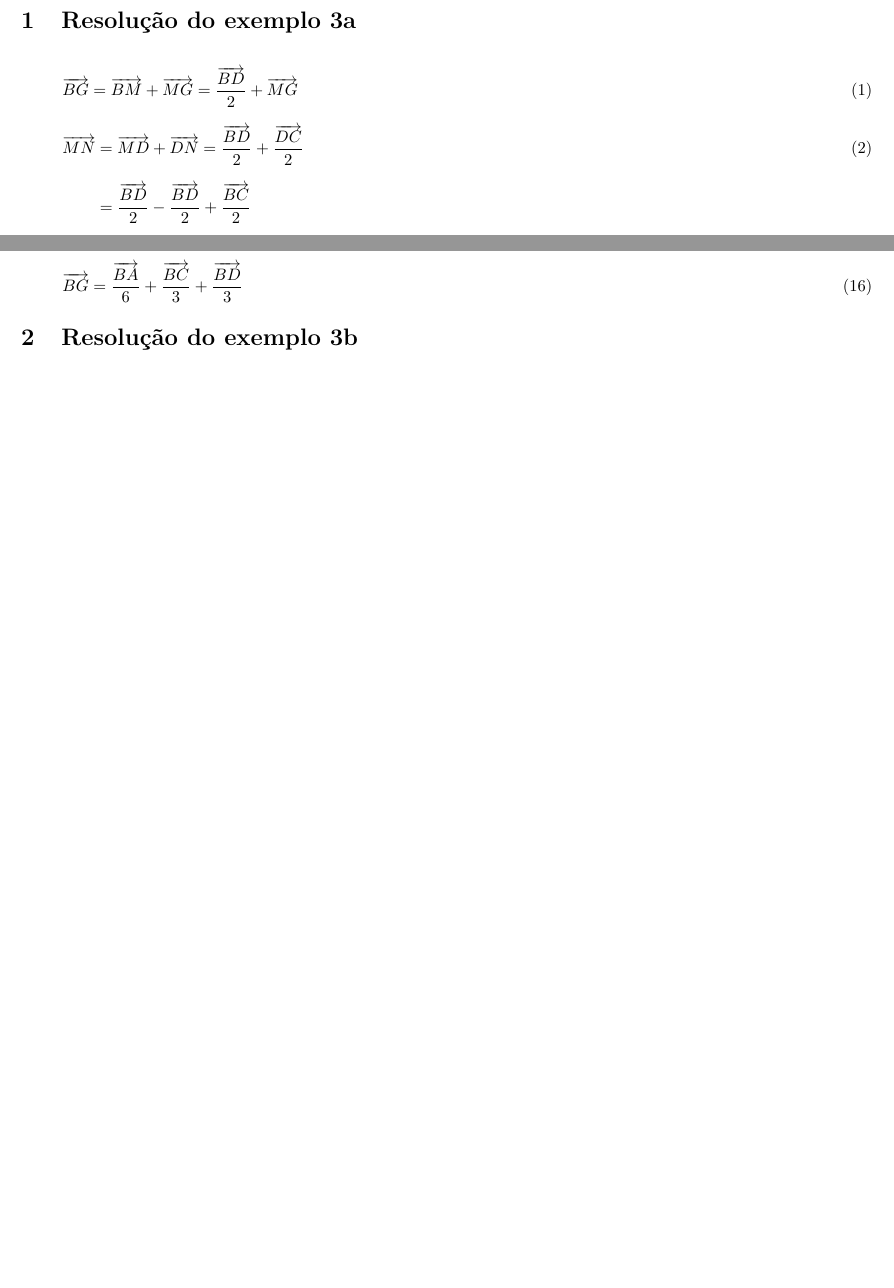
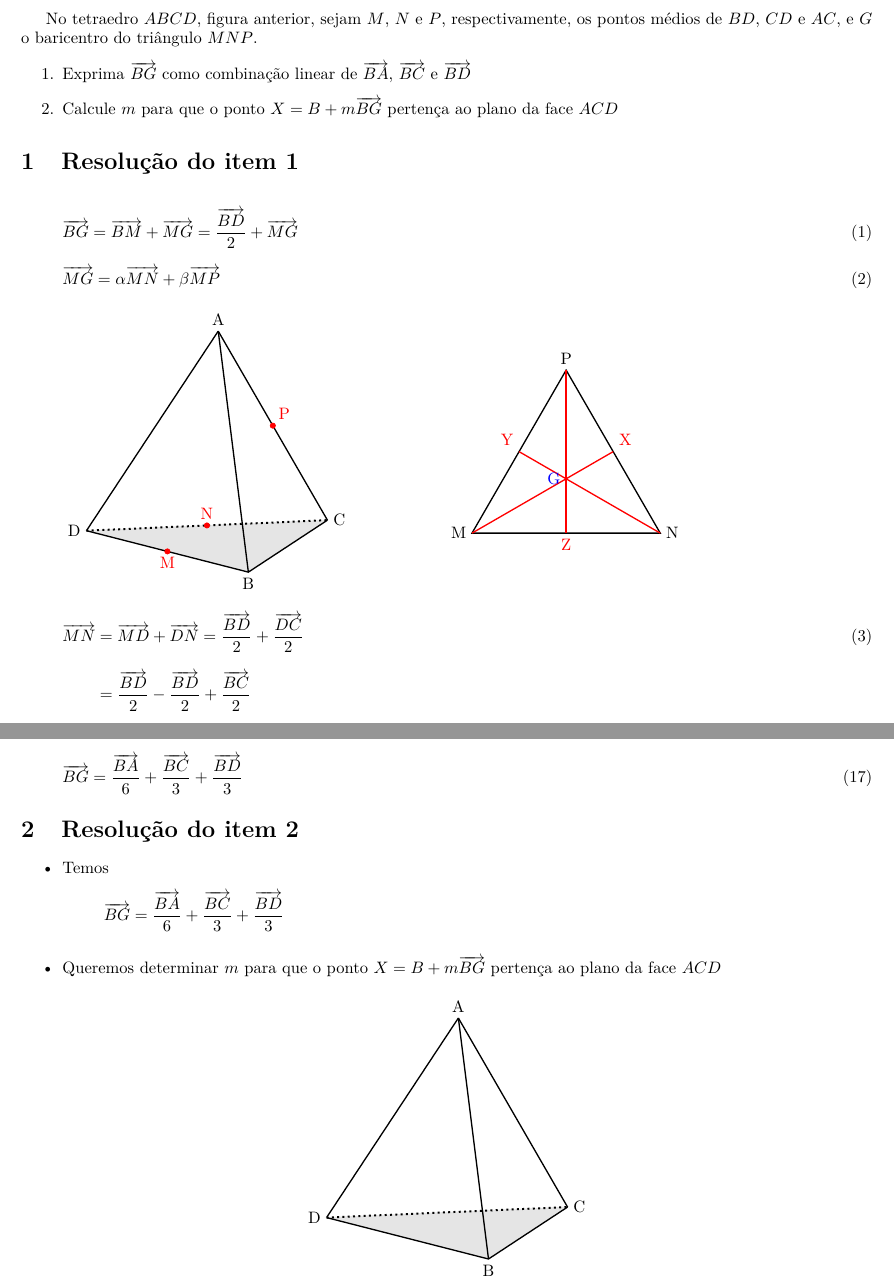
Before and after one commit to shpnft/ufam_geometria, a LaTeX document (annotations/exemplo-3.tex): two parts of pages 1 and 2 of 2 before the commit and two parts of pages 1 and 2 of 3 after it, joined at a grey line, cut at the place of the change, the shorter picture padded with empty space. Compiled offline with pdfLaTeX.

Commit message:
Melhorias...

```diff
--- a/annotations/exemplo-3.tex
+++ b/annotations/exemplo-3.tex
@@ -9,7 +9,7 @@
 
 \usepackage{tikz}
 \usetikzlibrary{tikzmark}
-\usetikzlibrary{calc}
+\usetikzlibrary{calc,intersections}
 
 \DeclareMathOperator{\sen}{sen}
 
@@ -24,18 +24,72 @@
 
 \begin{document}
 
-\section{Resolução do exemplo 3a}
+No tetraedro \(ABCD\), figura anterior, sejam \(M\), \(N\) e \(P\), respectivamente,
+os pontos médios de \(BD\), \(CD\) e \(AC\), e \(G\) o baricentro do triângulo \(MNP\).
+\begin{enumerate}
+    \item Exprima \(\vec{BG}\) como combinação linear de \(\vec{BA}\), \(\vec{BC}\) e \(\vec{BD}\)
+    \item Calcule \(m\) para que o ponto \(X=B+m\vec{BG}\) pertença ao plano da face \(ACD\)
+\end{enumerate}
+
+\section{Resolução do item 1}
 
 \begin{gather}
     %%https://tex.stackexchange.com/a/101760
     %\begin{tikzpicture}[remember picture, overlay]
     %    \foreach \i/\j in {f1/red,f2/blue,f3/green!50!black} {
-    %    \draw [\j] ([yshift=2em] pic cs:\i a) rectangle ([yshift=-1em] pic cs:\i b);
-    %    \draw [\j,->] (pic cs:\i b) to[out=0, in=90] ([yshift=2em] $(pic cs:f4a)!0.75!(pic cs:f4b)$);
-    %}
+    %        \draw [\j] ([yshift=2em] pic cs:\i a) rectangle ([yshift=-1em] pic cs:\i b);
+    %        \draw [\j,->] (pic cs:\i b) to[out=0, in=90] ([yshift=2em] $(pic cs:f4a)!0.75!(pic cs:f4b)$);
+    %    }
     %    \draw [magenta] ([yshift=2em] pic cs:f4a) rectangle ([yshift=-1em] pic cs:f4b);
     %\end{tikzpicture}
+    %
     \vec{BG}= \vec{BM}+\vec{MG}=\tikzmark{f1a} \frac{\vec{BD}}{2}+\vec{MG} \tikzmark{f1b} \\
+    \vec{MG}=\alpha \vec{MN}+\beta \vec{MP} \\
+    \begin{minipage}{0.45\textwidth}
+        \begin{tikzpicture}[scale=1.6]
+            \coordinate (A) at (0.6,0.95);
+            \coordinate (B) at (2.75,0.4);
+            \coordinate (C) at (3.8,1.09);
+            \coordinate (O) at (2.35, 3.6);
+            \draw [thick] (O) -- (A);
+            \filldraw [gray!20] (A) -- (B) -- (C) -- cycle;
+            \draw [thick] (A) -- (B) -- (C);
+            \draw [very thick, dotted] (A) -- (C);
+            \draw [thick] (O) -- (B);
+            \draw [thick] (O) -- (C);
+            \node [above]  at (O) {A};
+            \node [below]  at (B) {B};
+            \node [left]   at (A) {D};
+            \node [right]  at (C) {C};
+            \filldraw [red] ($(B)!0.5!(A)$) circle (1pt) node [below] {M};
+            \filldraw [red] ($(A)!0.5!(C)$) circle (1pt) node [above] {N};
+            \filldraw [red] ($(O)!0.5!(C)$) circle (1pt) node [above right] {P};
+        \end{tikzpicture}
+    \end{minipage}
+    %
+    \begin{minipage}{0.45\textwidth}
+        \begin{tikzpicture}[scale=2]
+            \coordinate (M) at (0,0);
+            \coordinate (N) at (2,0);
+            \coordinate (P) at (1,{sqrt(3)});
+            \draw[thick] (M) -- (N) -- (P) -- cycle;
+            \node [left] at (M) {M};
+            \node [right] at (N) {N};
+            \node [above] at (P) {P};
+            \coordinate (Y) at ($(M) !0.5! (P)$);
+            \coordinate (X) at ($(P) !0.5! (N)$);
+            \coordinate (Z) at ($(M) !0.5! (N)$);
+            \node [red,below] at (Z) {Z};
+            \node [red,above right] at (X) {X};
+            \node [red,above left] at (Y) {Y};
+            \draw [thick, red, name path=MX] (M) -- (X);
+            \draw [thick, red] (N) -- (Y);
+            \draw [thick, red, name path=PZ] (P) -- (Z);
+            \path [name intersections={of=MX and PZ,by=G}];
+            \node [blue,left] at (G) {G};
+        \end{tikzpicture}
+    \end{minipage} \notag \\
+    %
     \begin{aligned}[t]
         \vec{MN}&=\vec{MD}+\vec{DN} =\frac{\vec{BD}}{2}+\frac{\vec{DC}}{2} \\
                 &=\frac{\vec{BD}}{2}-\frac{\vec{BD}}{2}+\frac{\vec{BC}}{2} \\
@@ -70,13 +124,37 @@
     \lambda = \sigma = \frac{2}{3}\\
     \alpha = \beta = \frac{1}{3} \\
     \tikzmark{g1a} \vec{BG}=\frac{\vec{BA}}{6}+\frac{\vec{BC}}{3}+\frac{\vec{BD}}{3} \tikzmark{g1b}
-    %%https://tex.stackexchange.com/a/101760
-    %\begin{tikzpicture}[remember picture, overlay]
-    %    \draw [magenta] ([yshift=2em] pic cs:g1a) rectangle ([yshift=-1em] pic cs:g1b);
-    %\end{tikzpicture}
 \end{gather}
 
-\section{Resolução do exemplo 3b}
+\section{Resolução do item 2}
+\begin{itemize}
+    \item Temos
+        \[
+            \vec{BG}=\frac{\vec{BA}}{6}+\frac{\vec{BC}}{3}+\frac{\vec{BD}}{3}
+        \]
+    \item Queremos determinar \(m\) para que o ponto \(X=B+m\vec{BG}\) pertença ao plano da face \(ACD\)
+\end{itemize}
+\begin{center}
+    \begin{tikzpicture}[scale=1.6]
+        \coordinate (A) at (0.6,0.95);
+        \coordinate (B) at (2.75,0.4);
+        \coordinate (C) at (3.8,1.09);
+        \coordinate (O) at (2.35, 3.6);
+        \draw [thick] (O) -- (A);
+        \filldraw [gray!20] (A) -- (B) -- (C) -- cycle;
+        \draw [thick] (A) -- (B) -- (C);
+        \draw [very thick, dotted] (A) -- (C);
+        \draw [thick] (O) -- (B);
+        \draw [thick] (O) -- (C);
+        \node [above]  at (O) {A};
+        \node [below]  at (B) {B};
+        \node [left]   at (A) {D};
+        \node [right]  at (C) {C};
+        % \filldraw [red] ($(B)!0.5!(A)$) circle (1pt) node [below] {M};
+        % \filldraw [red] ($(A)!0.5!(C)$) circle (1pt) node [above] {N};
+        % \filldraw [red] ($(O)!0.5!(C)$) circle (1pt) node [above right] {P};
+    \end{tikzpicture}
+\end{center}
 \begin{gather}
     \vec{BX}=\frac{m}{6}\vec{BA}+\frac{m}{3}\vec{BC}+\frac{m}{3}\vec{BD}\\
     \alpha \vec{DX}+\beta \vec{AC}+\gamma \vec{CD} = \vec{0} \\
```
Lines whose indentation alone changed are shown as unchanged.
